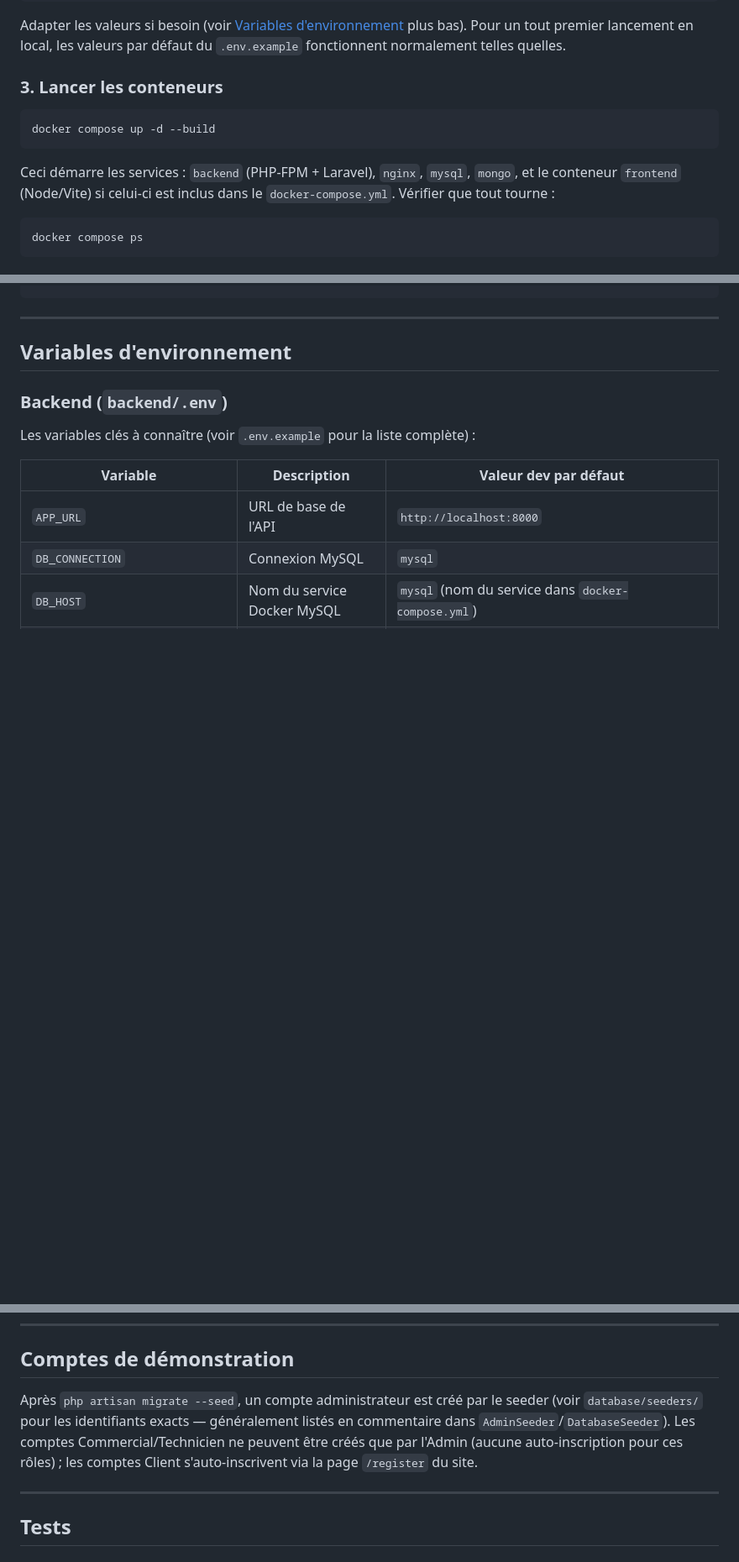
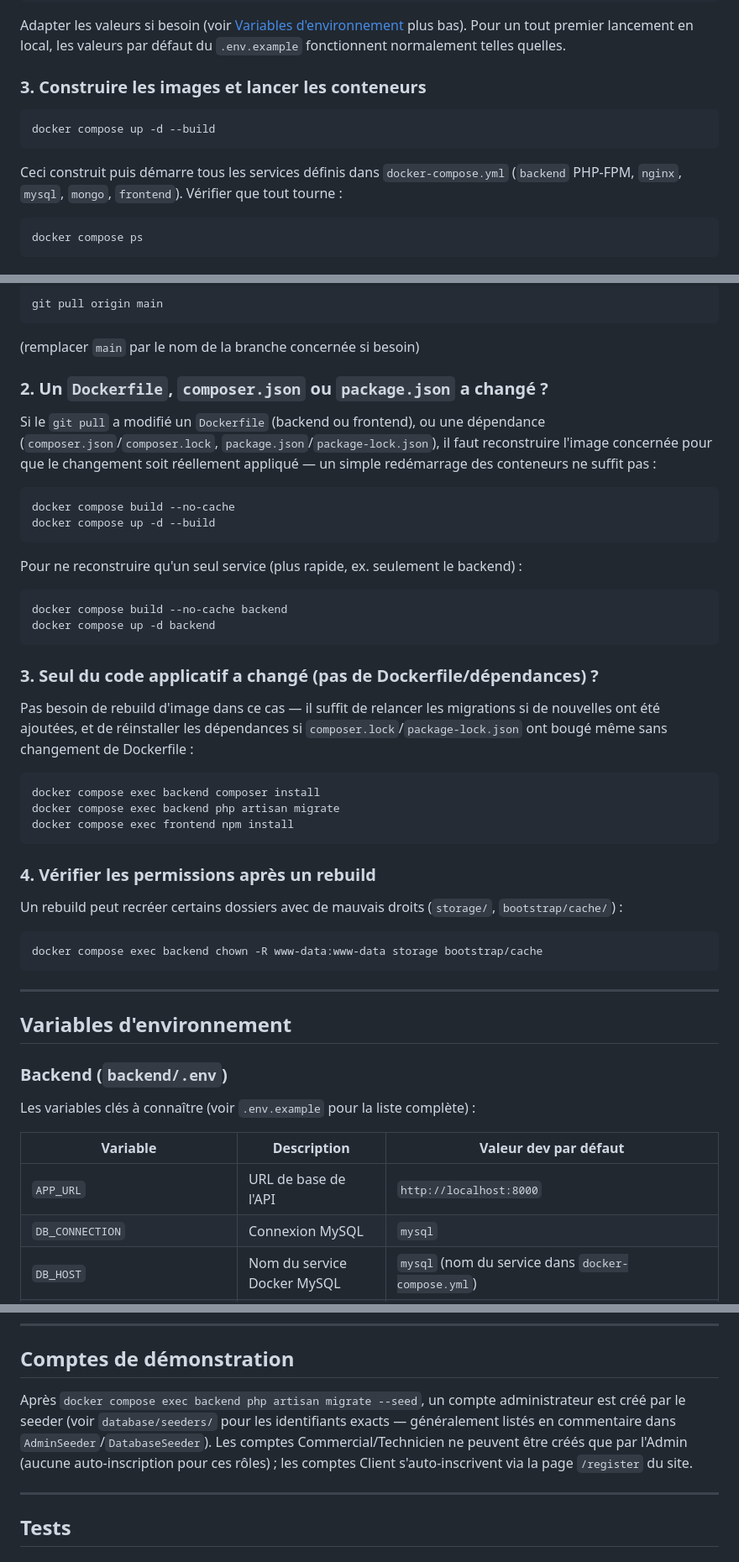
Before and after one commit to Aichido/VENGINEERS-project, a Markdown page: README.md, 3 parts joined by grey strips. Shown at 84% size. Rendered like a GitHub page; blank space fills up the shorter version.

````diff
--- a/README.md
+++ b/README.md
@@ -112,15 +111,15 @@ Adapter les valeurs si besoin (voir [Variables d'environnement](#variables-denvi
 plus bas). Pour un tout premier lancement en local, les valeurs par défaut du
 `.env.example` fonctionnent normalement telles quelles.
 
-### 3. Lancer les conteneurs
+### 3. Construire les images et lancer les conteneurs
 
 ```bash
 docker compose up -d --build
 ```
 
-Ceci démarre les services : `backend` (PHP-FPM + Laravel), `nginx`, `mysql`,
-`mongo`, et le conteneur `frontend` (Node/Vite) si celui-ci est inclus dans le
-`docker-compose.yml`. Vérifier que tout tourne :
+Ceci construit puis démarre tous les services définis dans `docker-compose.yml`
+(`backend` PHP-FPM, `nginx`, `mysql`, `mongo`, `frontend`). Vérifier que tout
+tourne :
 
 ```bash
 docker compose ps
@@ -211,3 +248,49 @@ docker compose down -v
+```bash
+git pull origin main
+```
+
+(remplacer `main` par le nom de la branche concernée si besoin)
+
+### 2. Un `Dockerfile`, `composer.json` ou `package.json` a changé ?
+
+Si le `git pull` a modifié un `Dockerfile` (backend ou frontend), ou une
+dépendance (`composer.json`/`composer.lock`, `package.json`/`package-lock.json`),
+il faut reconstruire l'image concernée pour que le changement soit réellement
+appliqué — un simple redémarrage des conteneurs ne suffit pas :
+
+```bash
+docker compose build --no-cache
+docker compose up -d --build
+```
+
+Pour ne reconstruire qu'un seul service (plus rapide, ex. seulement le
+backend) :
+
+```bash
+docker compose build --no-cache backend
+docker compose up -d backend
+```
+
+### 3. Seul du code applicatif a changé (pas de Dockerfile/dépendances) ?
+
+Pas besoin de rebuild d'image dans ce cas — il suffit de relancer les
+migrations si de nouvelles ont été ajoutées, et de réinstaller les dépendances
+si `composer.lock`/`package-lock.json` ont bougé même sans changement de
+Dockerfile :
+
+```bash
+docker compose exec backend composer install
+docker compose exec backend php artisan migrate
+docker compose exec frontend npm install
+```
+
+### 4. Vérifier les permissions après un rebuild
+
+Un rebuild peut recréer certains dossiers avec de mauvais droits (`storage/`,
+`bootstrap/cache/`) :
+
+```bash
+docker compose exec backend chown -R www-data:www-data storage bootstrap/cache
 ```
 
 ---
@@ -241,12 +324,12 @@ Les variables clés à connaître (voir `.env.example` pour la liste complète)
 
 ## Comptes de démonstration
 
-Après `php artisan migrate --seed`, un compte administrateur est créé par le
-seeder (voir `database/seeders/` pour les identifiants exacts — généralement
-listés en commentaire dans `AdminSeeder`/`DatabaseSeeder`). Les comptes
-Commercial/Technicien ne peuvent être créés que par l'Admin (aucune
-auto-inscription pour ces rôles) ; les comptes Client s'auto-inscrivent via la
-page `/register` du site.
+Après `docker compose exec backend php artisan migrate --seed`, un compte
+administrateur est créé par le seeder (voir `database/seeders/` pour les
+identifiants exacts — généralement listés en commentaire dans
+`AdminSeeder`/`DatabaseSeeder`). Les comptes Commercial/Technicien ne peuvent
+être créés que par l'Admin (aucune auto-inscription pour ces rôles) ; les
+comptes Client s'auto-inscrivent via la page `/register` du site.
 
 ---
 
````
Also changed, not shown: other parts of README.md (+101 -58 lines).
